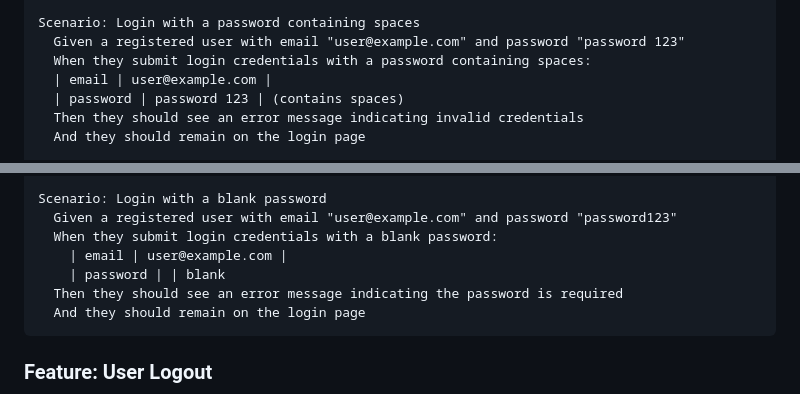
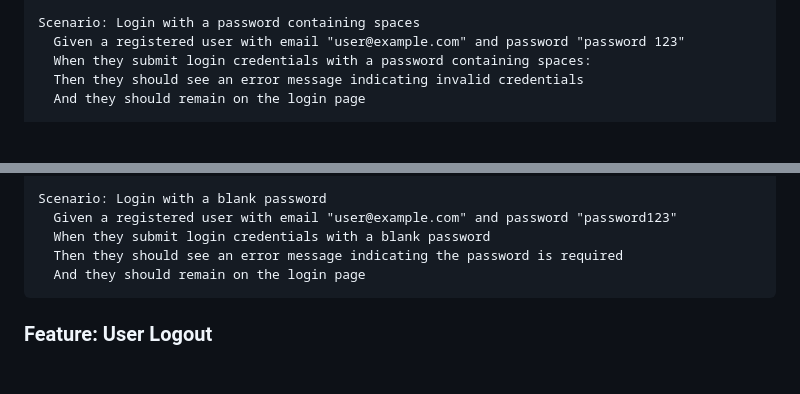
Before and after one commit to chabbasaad/4CITE, a Markdown page: bdd/AkkorHotel_BDD_TestScenarios.md, 2 parts joined by grey strips. Rendered like a GitHub page; blank space fills up the shorter version.

````diff
--- a/bdd/AkkorHotel_BDD_TestScenarios.md
+++ b/bdd/AkkorHotel_BDD_TestScenarios.md
@@ -202,8 +202,6 @@ Scenario: Login with a deactivated account
 Scenario: Login with a password containing spaces
   Given a registered user with email "user@example.com" and password "password 123"
   When they submit login credentials with a password containing spaces:
-  | email | user@example.com |
-  | password | password 123 | (contains spaces)
   Then they should see an error message indicating invalid credentials
   And they should remain on the login page
 
@@ -225,9 +223,7 @@ Scenario: Login with a blank email or password
 
 Scenario: Login with a blank password
   Given a registered user with email "user@example.com" and password "password123"
-  When they submit login credentials with a blank password:
-    | email | user@example.com |
-    | password | | blank
+  When they submit login credentials with a blank password
   Then they should see an error message indicating the password is required
   And they should remain on the login page
 ```
````
